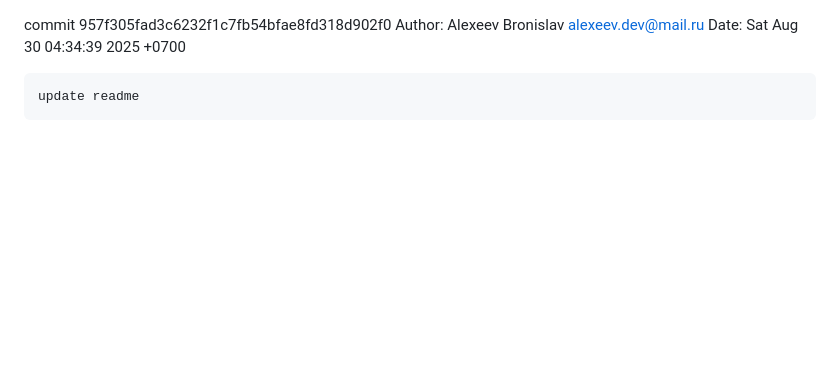
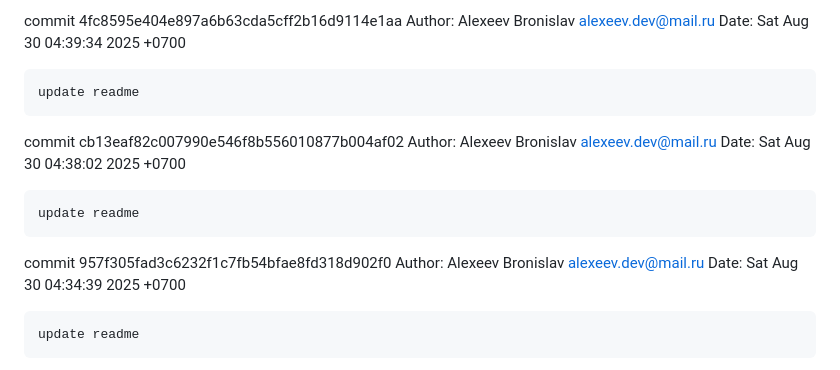
Before and after one commit to alexeev-prog/KintsugiOS, a Markdown page: CHANGELOG.md, the part around the change. Rendered like a GitHub page; blank space fills up the shorter version.

```diff
--- a/CHANGELOG.md
+++ b/CHANGELOG.md
@@ -1,3 +1,15 @@
+commit 4fc8595e404e897a6b63cda5cff2b16d9114e1aa
+Author: Alexeev Bronislav <alexeev.dev@mail.ru>
+Date:   Sat Aug 30 04:39:34 2025 +0700
+
+    update readme
+
+commit cb13eaf82c007990e546f8b556010877b004af02
+Author: Alexeev Bronislav <alexeev.dev@mail.ru>
+Date:   Sat Aug 30 04:38:02 2025 +0700
+
+    update readme
+
 commit 957f305fad3c6232f1c7fb54bfae8fd318d902f0
 Author: Alexeev Bronislav <alexeev.dev@mail.ru>
 Date:   Sat Aug 30 04:34:39 2025 +0700
```
Also changed, not shown: gallery/image.png (added).
